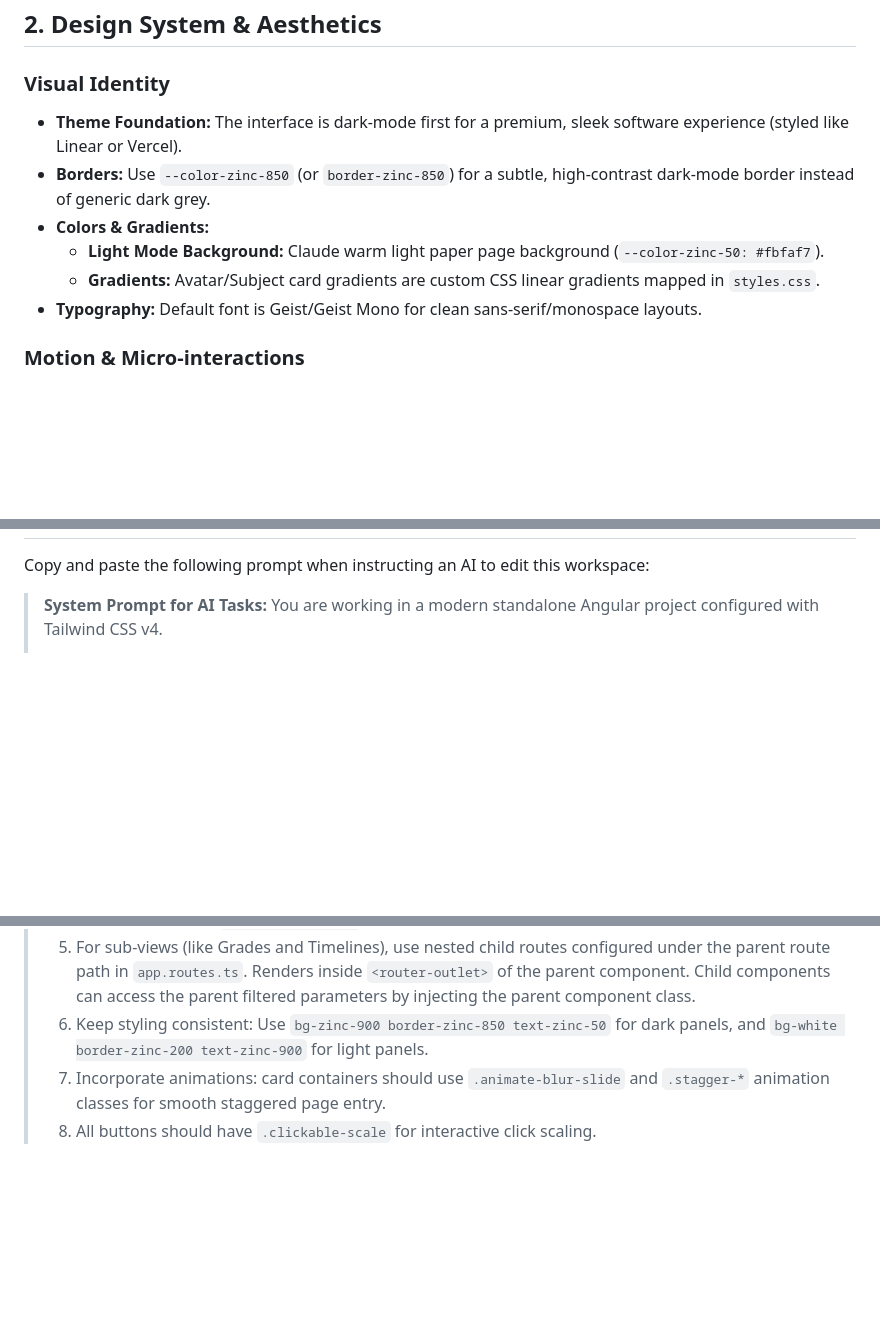
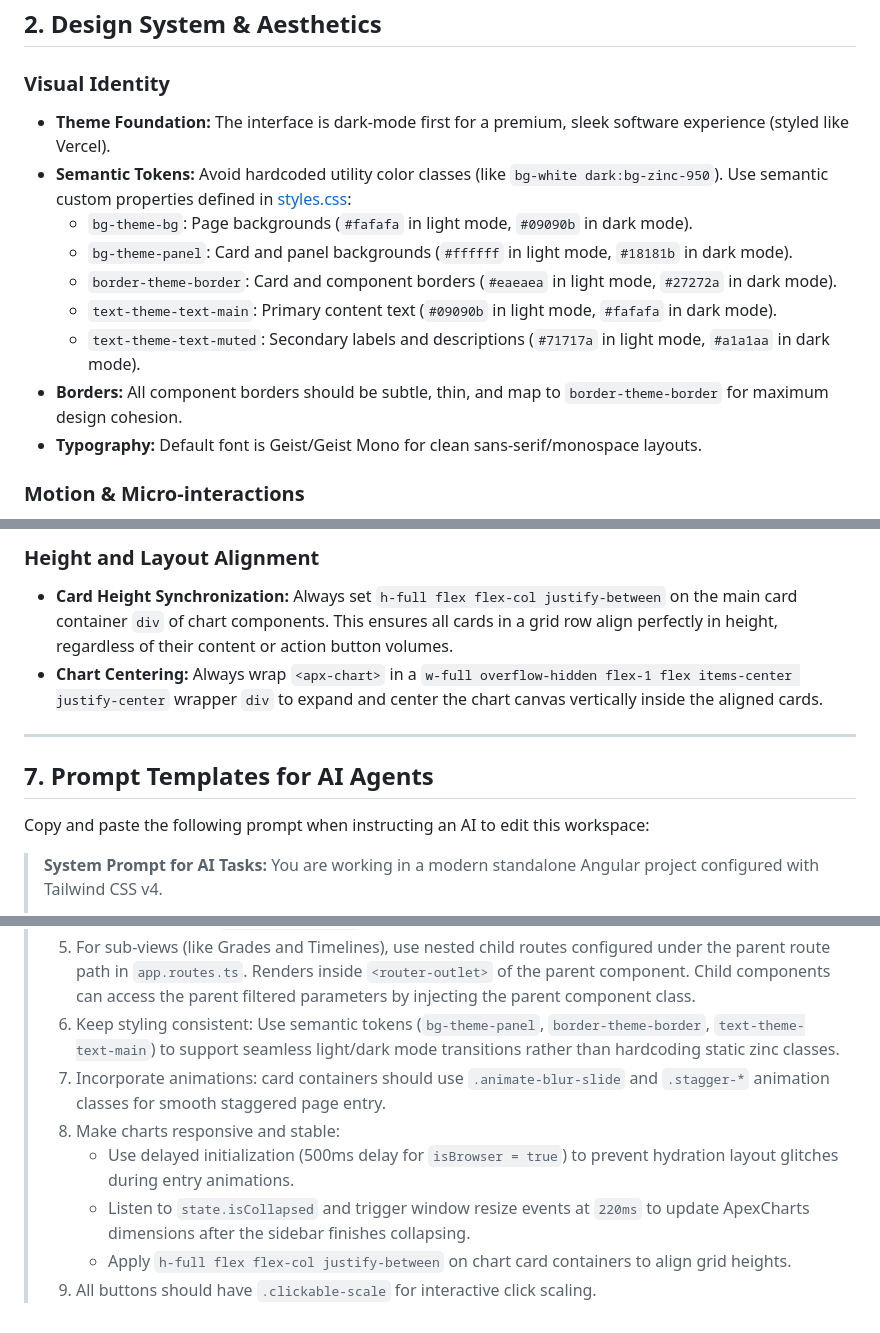
Before and after one commit to Likeur/draftng, a Markdown page: templates/schoolng/AI_DEVELOPER_GUIDELINES.md, 3 parts joined by grey strips. Rendered like a GitHub page; blank space fills up the shorter version.

```diff
--- a/templates/schoolng/AI_DEVELOPER_GUIDELINES.md
+++ b/templates/schoolng/AI_DEVELOPER_GUIDELINES.md
@@ -23,11 +23,14 @@ The layout is handled using a standard router-outlet architecture:
 ## 2. Design System & Aesthetics
 
 ### Visual Identity
-*   **Theme Foundation:** The interface is dark-mode first for a premium, sleek software experience (styled like Linear or Vercel).
-*   **Borders:** Use `--color-zinc-850` (or `border-zinc-850`) for a subtle, high-contrast dark-mode border instead of generic dark grey.
-*   **Colors & Gradients:**
-    *   **Light Mode Background:** Claude warm light paper page background (`--color-zinc-50: #fbfaf7`).
-    *   **Gradients:** Avatar/Subject card gradients are custom CSS linear gradients mapped in `styles.css`.
+*   **Theme Foundation:** The interface is dark-mode first for a premium, sleek software experience (styled like Vercel).
+*   **Semantic Tokens:** Avoid hardcoded utility color classes (like `bg-white dark:bg-zinc-950`). Use semantic custom properties defined in [styles.css](file:///Users/simba/Documents/Digitalproduct/draftNG/templates/schoolng/src/styles.css):
+    *   `bg-theme-bg`: Page backgrounds (`#fafafa` in light mode, `#09090b` in dark mode).
+    *   `bg-theme-panel`: Card and panel backgrounds (`#ffffff` in light mode, `#18181b` in dark mode).
+    *   `border-theme-border`: Card and component borders (`#eaeaea` in light mode, `#27272a` in dark mode).
+    *   `text-theme-text-main`: Primary content text (`#09090b` in light mode, `#fafafa` in dark mode).
+    *   `text-theme-text-muted`: Secondary labels and descriptions (`#71717a` in light mode, `#a1a1aa` in dark mode).
+*   **Borders:** All component borders should be subtle, thin, and map to `border-theme-border` for maximum design cohesion.
 *   **Typography:** Default font is Geist/Geist Mono for clean sans-serif/monospace layouts.
 
 ### Motion & Micro-interactions
@@ -141,3 +190,10 @@ Theme switching is managed entirely inside `SchoolService`. The HTML class `dark
+### Height and Layout Alignment
+*   **Card Height Synchronization:** Always set `h-full flex flex-col justify-between` on the main card container `div` of chart components. This ensures all cards in a grid row align perfectly in height, regardless of their content or action button volumes.
+*   **Chart Centering:** Always wrap `<apx-chart>` in a `w-full overflow-hidden flex-1 flex items-center justify-center` wrapper `div` to expand and center the chart canvas vertically inside the aligned cards.
+
+---
+
+## 7. Prompt Templates for AI Agents
 
 Copy and paste the following prompt when instructing an AI to edit this workspace:
 
@@ -151,6 +207,10 @@ Copy and paste the following prompt when instructing an AI to edit this workspac
 >    - Register the lazy-loaded route in `app.routes.ts`.
 >    - Add the navigation button with a matching `routerLink` inside `sidebar.ts` and set its active state style check via `isActive('/path')`.
 > 5. For sub-views (like Grades and Timelines), use nested child routes configured under the parent route path in `app.routes.ts`. Renders inside `<router-outlet>` of the parent component. Child components can access the parent filtered parameters by injecting the parent component class.
-> 6. Keep styling consistent: Use `bg-zinc-900 border-zinc-850 text-zinc-50` for dark panels, and `bg-white border-zinc-200 text-zinc-900` for light panels.
+> 6. Keep styling consistent: Use semantic tokens (`bg-theme-panel`, `border-theme-border`, `text-theme-text-main`) to support seamless light/dark mode transitions rather than hardcoding static zinc classes.
 > 7. Incorporate animations: card containers should use `.animate-blur-slide` and `.stagger-*` animation classes for smooth staggered page entry.
-> 8. All buttons should have `.clickable-scale` for interactive click scaling.
+> 8. Make charts responsive and stable:
+>    - Use delayed initialization (500ms delay for `isBrowser = true`) to prevent hydration layout glitches during entry animations.
+>    - Listen to `state.isCollapsed` and trigger window resize events at `220ms` to update ApexCharts dimensions after the sidebar finishes collapsing.
+>    - Apply `h-full flex flex-col justify-between` on chart card containers to align grid heights.
+> 9. All buttons should have `.clickable-scale` for interactive click scaling.
```
Also changed, not shown: other parts of templates/schoolng/AI_DEVELOPER_GUIDELINES.md (+52 -6 lines).
